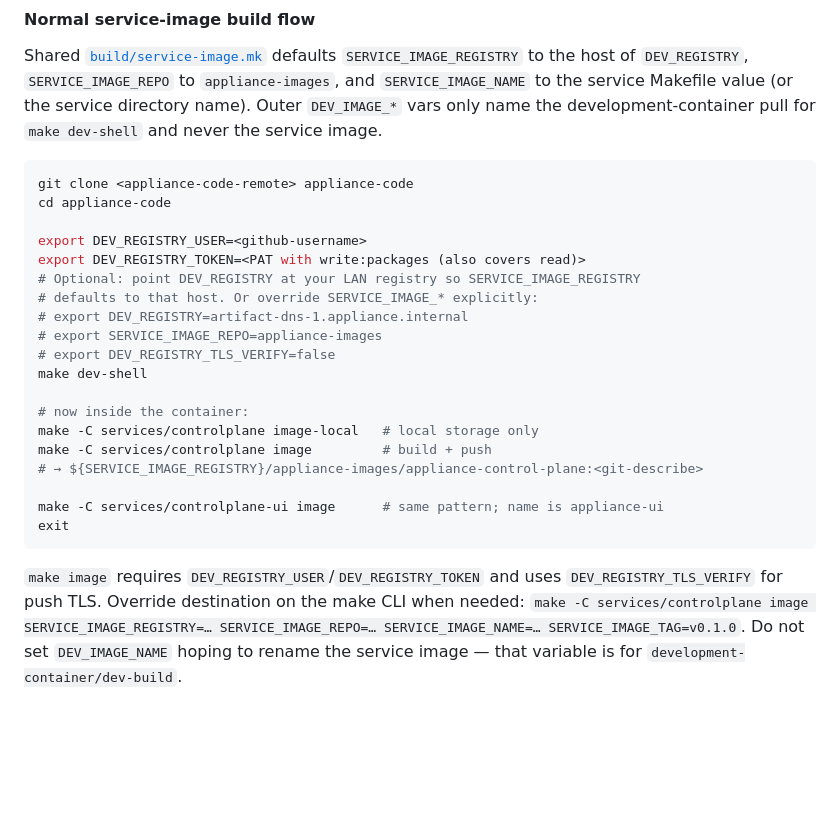
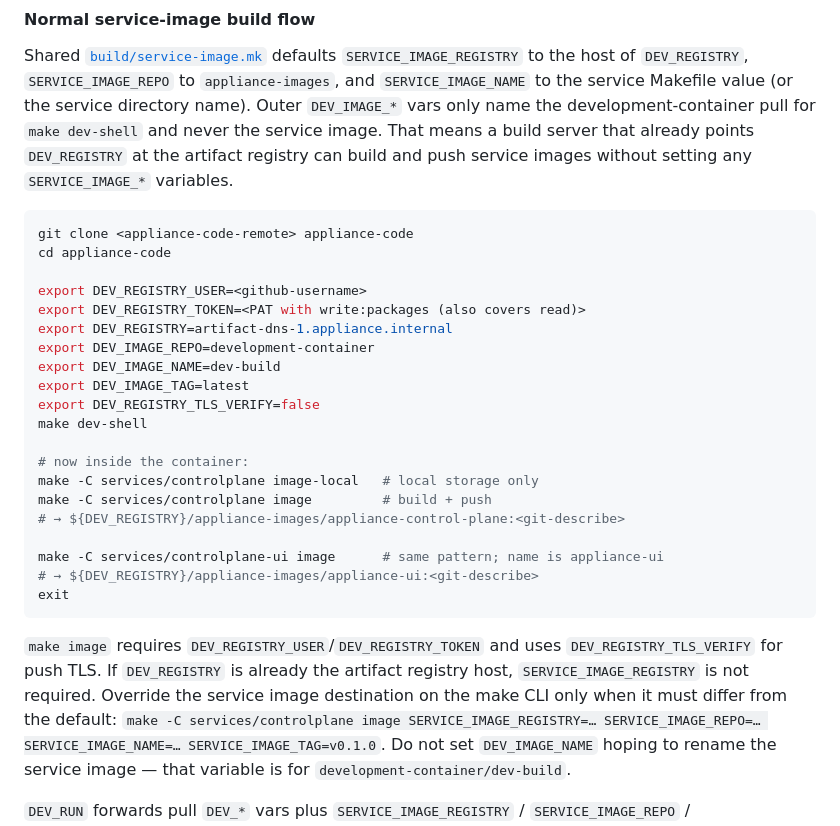
Before and after one commit to zoncaesaradmin/appliance-code, a Markdown page: docs/dev-container.md, the part around the change. Drawn GitHub-style; blank space fills up the shorter version.

````diff
--- a/docs/dev-container.md
+++ b/docs/dev-container.md
@@ -199,6 +199,9 @@ Shared [`build/service-image.mk`](../build/service-image.mk) defaults
 `appliance-images`, and `SERVICE_IMAGE_NAME` to the service Makefile value (or
 the service directory name). Outer `DEV_IMAGE_*` vars only name the
 development-container pull for `make dev-shell` and never the service image.
+That means a build server that already points `DEV_REGISTRY` at the artifact
+registry can build and push service images without setting any
+`SERVICE_IMAGE_*` variables.
 
 ```bash
 git clone <appliance-code-remote> appliance-code
@@ -206,25 +209,28 @@ cd appliance-code
 
 export DEV_REGISTRY_USER=<github-username>
 export DEV_REGISTRY_TOKEN=<PAT with write:packages (also covers read)>
-# Optional: point DEV_REGISTRY at your LAN registry so SERVICE_IMAGE_REGISTRY
-# defaults to that host. Or override SERVICE_IMAGE_* explicitly:
-# export DEV_REGISTRY=artifact-dns-1.appliance.internal
-# export SERVICE_IMAGE_REPO=appliance-images
-# export DEV_REGISTRY_TLS_VERIFY=false
+export DEV_REGISTRY=artifact-dns-1.appliance.internal
+export DEV_IMAGE_REPO=development-container
+export DEV_IMAGE_NAME=dev-build
+export DEV_IMAGE_TAG=latest
+export DEV_REGISTRY_TLS_VERIFY=false
 make dev-shell
 
 # now inside the container:
 make -C services/controlplane image-local   # local storage only
 make -C services/controlplane image         # build + push
-# → ${SERVICE_IMAGE_REGISTRY}/appliance-images/appliance-control-plane:<git-describe>
+# → ${DEV_REGISTRY}/appliance-images/appliance-control-plane:<git-describe>
 
 make -C services/controlplane-ui image      # same pattern; name is appliance-ui
+# → ${DEV_REGISTRY}/appliance-images/appliance-ui:<git-describe>
 exit
 ```
 
 `make image` requires `DEV_REGISTRY_USER`/`DEV_REGISTRY_TOKEN` and uses
-`DEV_REGISTRY_TLS_VERIFY` for push TLS. Override destination on the make CLI
-when needed:
+`DEV_REGISTRY_TLS_VERIFY` for push TLS. If `DEV_REGISTRY` is already the
+artifact registry host, `SERVICE_IMAGE_REGISTRY` is not required. Override the
+service image destination on the make CLI only when it must differ from the
+default:
 `make -C services/controlplane image SERVICE_IMAGE_REGISTRY=… SERVICE_IMAGE_REPO=… SERVICE_IMAGE_NAME=… SERVICE_IMAGE_TAG=v0.1.0`.
 Do not set `DEV_IMAGE_NAME` hoping to rename the service image — that variable
 is for `development-container/dev-build`.
````
Also changed, not shown: services/controlplane-ui/README.md (+53 -2 lines).
